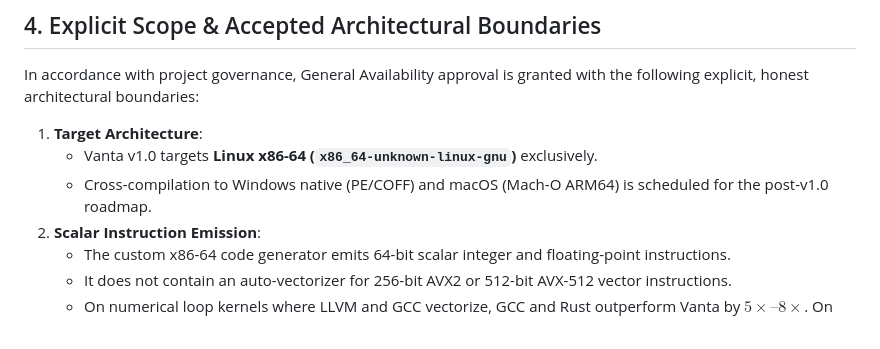
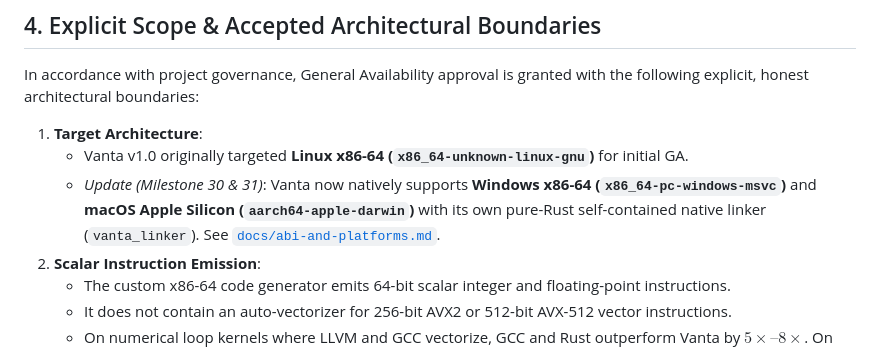
Before and after one commit to Looka-info/Venta, a Markdown page: docs/v1.0-ga-decision.md, the part around the change. Drawn GitHub-style.

Commit message:
docs: clarify historical v1.0 milestones and highlight completed multi-platform backends

```diff
--- a/docs/v1.0-ga-decision.md
+++ b/docs/v1.0-ga-decision.md
@@ -50,8 +50,8 @@ During the evaluation of candidate `v1.0-RC1`, an important toolchain usability
 In accordance with project governance, General Availability approval is granted with the following explicit, honest architectural boundaries:
 
 1. **Target Architecture**:
-   - Vanta v1.0 targets **Linux x86-64 (`x86_64-unknown-linux-gnu`)** exclusively.
-   - Cross-compilation to Windows native (PE/COFF) and macOS (Mach-O ARM64) is scheduled for the post-v1.0 roadmap.
+   - Vanta v1.0 originally targeted **Linux x86-64 (`x86_64-unknown-linux-gnu`)** for initial GA.
+   - *Update (Milestone 30 & 31)*: Vanta now natively supports **Windows x86-64 (`x86_64-pc-windows-msvc`)** and **macOS Apple Silicon (`aarch64-apple-darwin`)** with its own pure-Rust self-contained native linker (`vanta_linker`). See [`docs/abi-and-platforms.md`](abi-and-platforms.md).
 2. **Scalar Instruction Emission**:
    - The custom x86-64 code generator emits 64-bit scalar integer and floating-point instructions.
    - It does not contain an auto-vectorizer for 256-bit AVX2 or 512-bit AVX-512 vector instructions.
```
Also changed, not shown: docs/installation-and-distribution-plan.md (+1 -1 lines), docs/v1.0-release-gates.md (+1 -1 lines).
